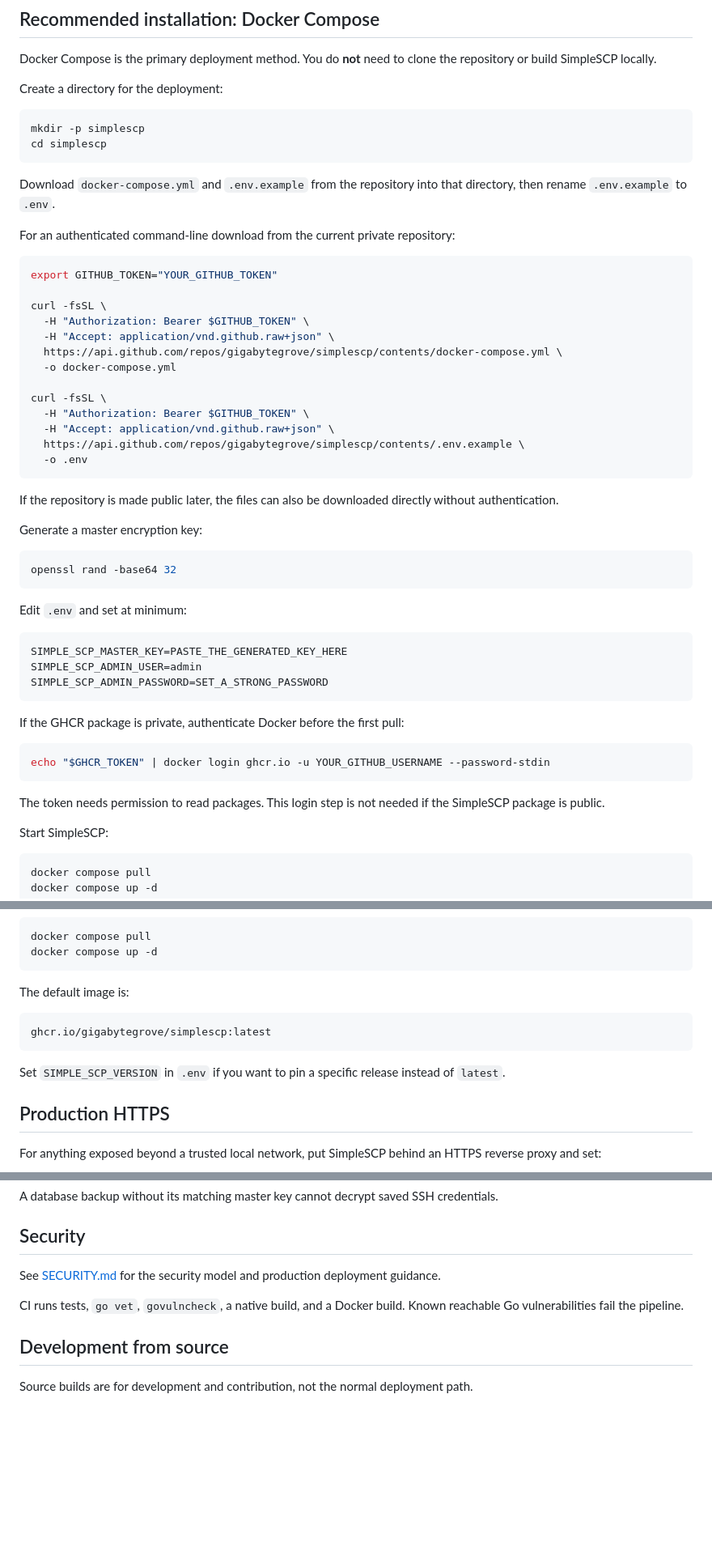
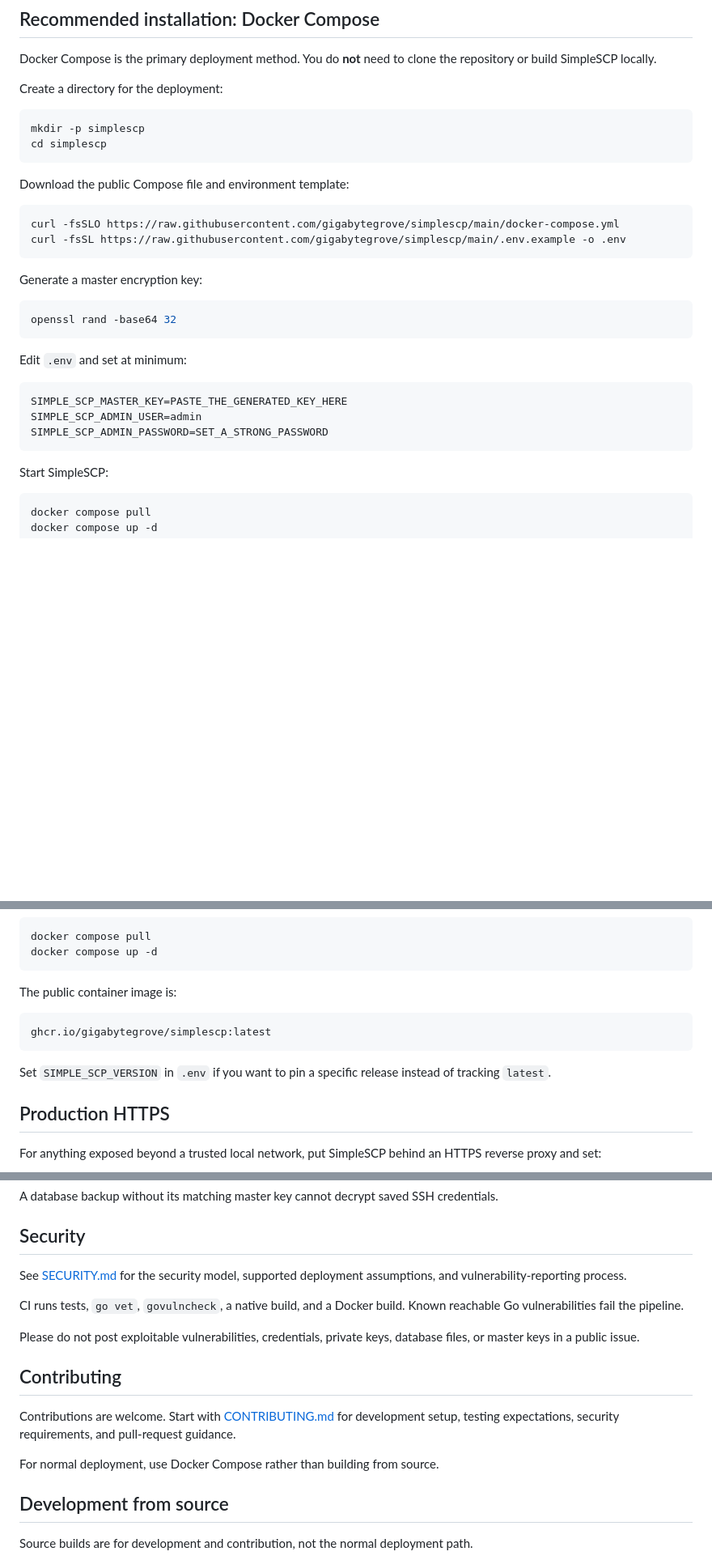
Before and after one commit to gigabytegrove/simplescp, a Markdown page: README.md, 3 parts joined by grey strips. Shown at 81% size. Drawn GitHub-style; blank space fills up the shorter version.

Commit message:
Make documentation public-first

````diff
--- a/README.md
+++ b/README.md
@@ -34,27 +34,12 @@ mkdir -p simplescp
 cd simplescp
 ```
 
-Download `docker-compose.yml` and `.env.example` from the repository into that directory, then rename `.env.example` to `.env`.
-
-For an authenticated command-line download from the current private repository:
+Download the public Compose file and environment template:
 
 ```bash
-export GITHUB_TOKEN="YOUR_GITHUB_TOKEN"
-
-curl -fsSL \
-  -H "Authorization: Bearer $GITHUB_TOKEN" \
-  -H "Accept: application/vnd.github.raw+json" \
-  https://api.github.com/repos/gigabytegrove/simplescp/contents/docker-compose.yml \
-  -o docker-compose.yml
-
-curl -fsSL \
-  -H "Authorization: Bearer $GITHUB_TOKEN" \
-  -H "Accept: application/vnd.github.raw+json" \
-  https://api.github.com/repos/gigabytegrove/simplescp/contents/.env.example \
-  -o .env
+curl -fsSLO https://raw.githubusercontent.com/gigabytegrove/simplescp/main/docker-compose.yml
+curl -fsSL https://raw.githubusercontent.com/gigabytegrove/simplescp/main/.env.example -o .env
 ```
-
-If the repository is made public later, the files can also be downloaded directly without authentication.
 
 Generate a master encryption key:
 
@@ -69,14 +54,6 @@ SIMPLE_SCP_MASTER_KEY=PASTE_THE_GENERATED_KEY_HERE
 SIMPLE_SCP_ADMIN_USER=admin
 SIMPLE_SCP_ADMIN_PASSWORD=SET_A_STRONG_PASSWORD
 ```
-
-If the GHCR package is private, authenticate Docker before the first pull:
-
-```bash
-echo "$GHCR_TOKEN" | docker login ghcr.io -u YOUR_GITHUB_USERNAME --password-stdin
-```
-
-The token needs permission to read packages. This login step is not needed if the SimpleSCP package is public.
 
 Start SimpleSCP:
 
@@ -105,13 +82,13 @@ docker compose pull
 docker compose up -d
 ```
 
-The default image is:
+The public container image is:
 
 ```text
 ghcr.io/gigabytegrove/simplescp:latest
 ```
 
-Set `SIMPLE_SCP_VERSION` in `.env` if you want to pin a specific release instead of `latest`.
+Set `SIMPLE_SCP_VERSION` in `.env` if you want to pin a specific release instead of tracking `latest`.
 
 ## Production HTTPS
 
@@ -188,9 +165,17 @@ A database backup without its matching master key cannot decrypt saved SSH crede
 
 ## Security
 
-See [SECURITY.md](SECURITY.md) for the security model and production deployment guidance.
+See [SECURITY.md](SECURITY.md) for the security model, supported deployment assumptions, and vulnerability-reporting process.
 
 CI runs tests, `go vet`, `govulncheck`, a native build, and a Docker build. Known reachable Go vulnerabilities fail the pipeline.
+
+Please do not post exploitable vulnerabilities, credentials, private keys, database files, or master keys in a public issue.
+
+## Contributing
+
+Contributions are welcome. Start with [CONTRIBUTING.md](CONTRIBUTING.md) for development setup, testing expectations, security requirements, and pull-request guidance.
+
+For normal deployment, use Docker Compose rather than building from source.
 
 ## Development from source
 
````
